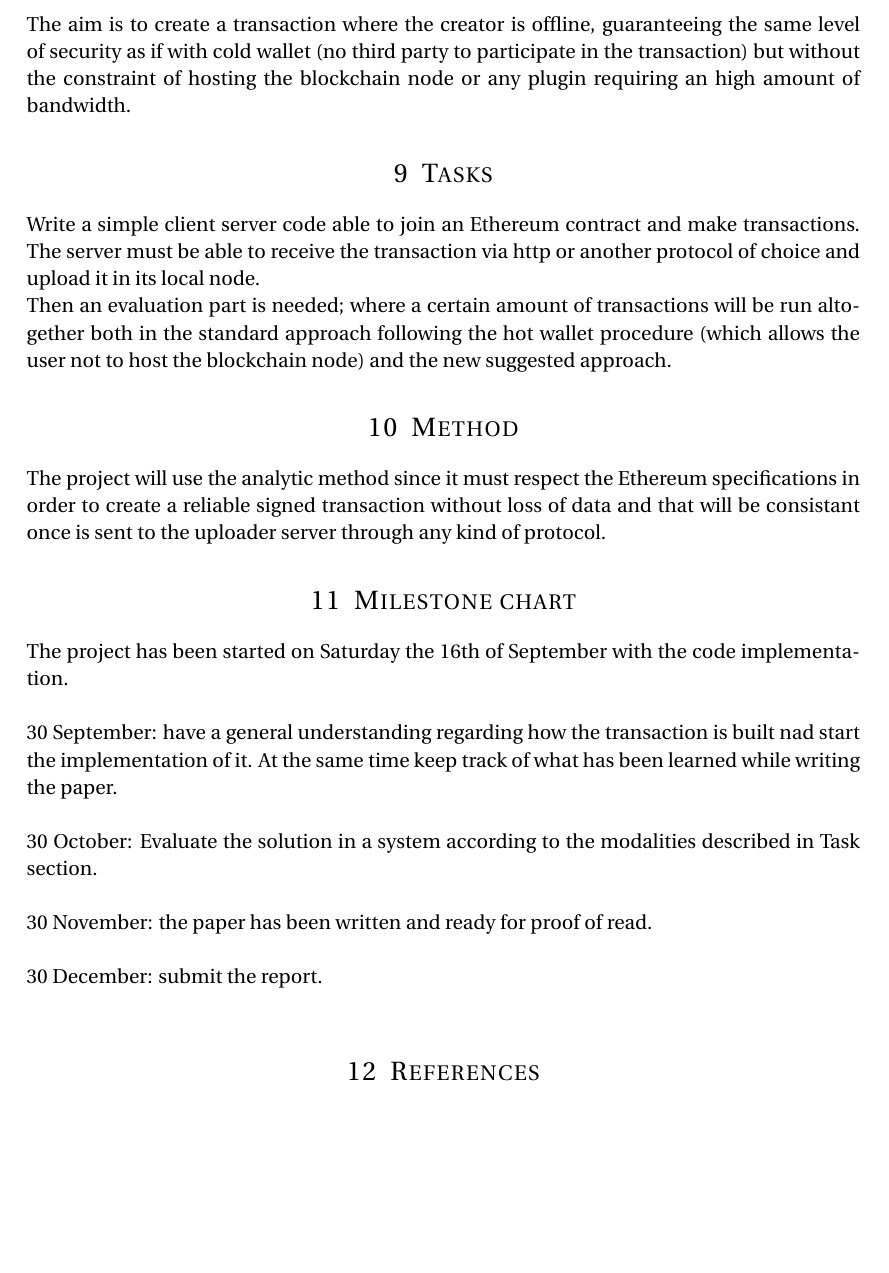
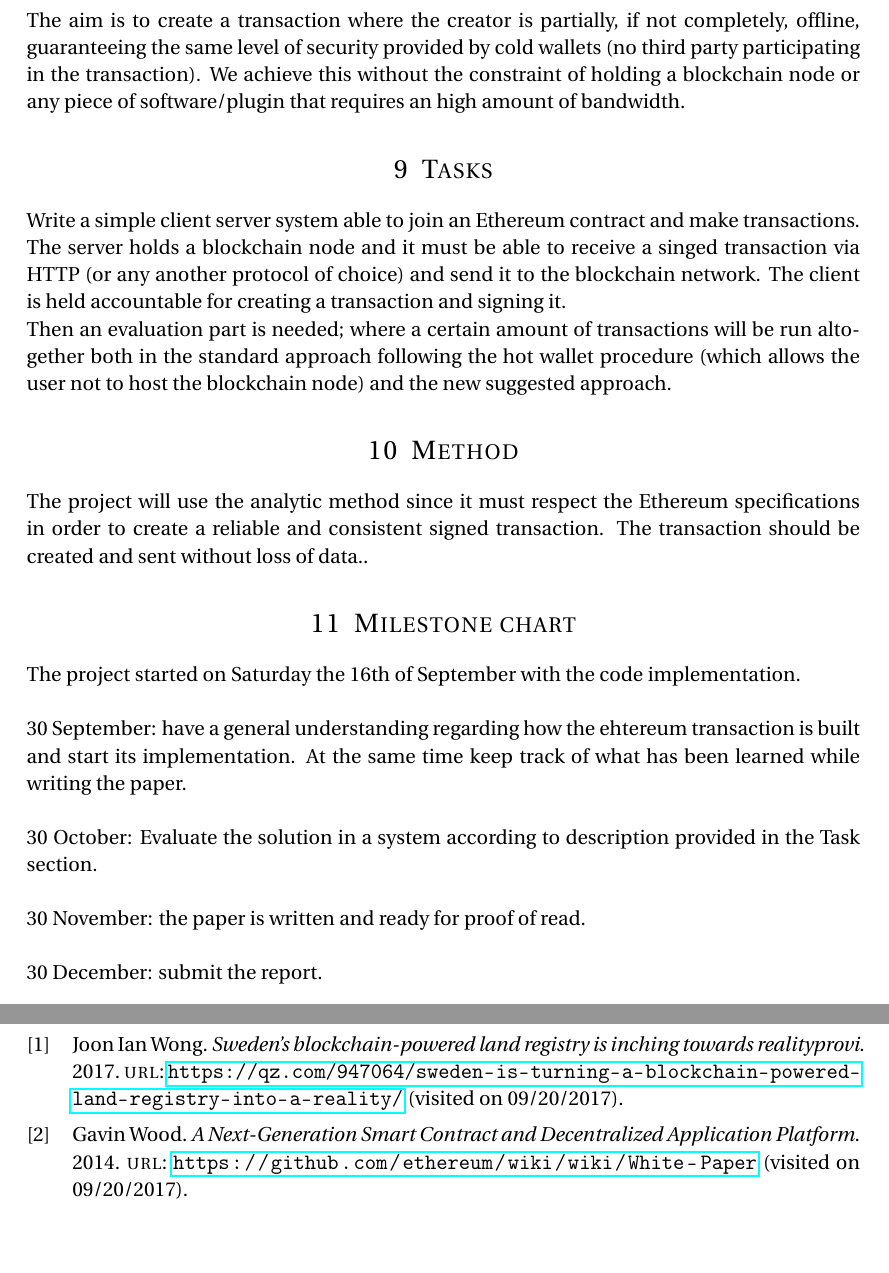
Before and after one commit to bloodybit/ethereum-offline-transaction, a LaTeX document (Project Plan/ProjectPlan.tex): part of page 3 of 3 before the commit and two parts of pages 3 and 4 of 4 after it, the two joined at a grey line, cut so that both start at the same text, the shorter picture padded with empty space. Compiled offline with pdfLaTeX.

Commit message:
Corrections to the project plan + bibliography

```diff
--- a/Project Plan/ProjectPlan.tex
+++ b/Project Plan/ProjectPlan.tex
@@ -68,6 +68,8 @@ Project Plan \\ [25pt]
 
 \date{\normalsize\today} % Today's date or a custom date
 
+\usepackage[backend=bibtex,natbib=true]{biblatex}
+\addbibresource{mybib}
 \begin{document}
 
 \maketitle % Print the title
@@ -111,32 +113,31 @@ The purpose is to present a new approach in order to create a transaction whenev
 
 \section{Goal(s)}
 
-The aim is to create a transaction where the creator is offline, guaranteeing the same level of security as if with cold wallet (no third party to participate in the transaction) but without the constraint of hosting the blockchain node or any plugin requiring an high amount of bandwidth.
+The aim is to create a transaction where the creator is partially, if not completely, offline, guaranteeing the same level of security provided by cold wallets (no third party participating in the transaction). We achieve this without the constraint of holding a blockchain node or any piece of software/plugin that requires an high amount of bandwidth.
 
 \section{Tasks}
 
-Write a simple client server code able to join an Ethereum contract and make transactions.
-The server must be able to receive the transaction via http or another protocol of choice and upload it in its local node.
+Write a simple client server system able to join an Ethereum contract and make transactions. The server holds a blockchain node and it must be able to receive a singed transaction via HTTP (or any another protocol of choice) and send it to the blockchain network. The client is held accountable for creating a transaction and signing it.
 
 Then an evaluation part is needed; where a certain amount of transactions will be run altogether both in the standard approach following the hot wallet procedure (which allows the user not to host the blockchain node) and the new suggested approach.
 
 \section{Method}
 
-The project will use the analytic method since it must respect the Ethereum specifications in order to create a reliable signed transaction without loss of data and that will be consistant once is sent to the uploader server through any kind of protocol.
+The project will use the analytic method since it must respect the Ethereum specifications in order to create a reliable and consistent signed transaction. The transaction should be created and sent without loss of data..
 
 \section{Milestone chart}
 
-The project has been started on Saturday the 16th of September with the code implementation. \\
+The project started on Saturday the 16th of September with the code implementation. \\
 
-30 September: have a general understanding regarding how the transaction is built nad start the implementation of it. At the same time keep track of what has been learned while writing the paper. \\
+30 September: have a general understanding regarding how the ehtereum transaction is built and start its implementation. At the same time keep track of what has been learned while writing the paper. \\
 
-30 October: Evaluate the solution in a system according to the modalities described in Task section. \\
+30 October: Evaluate the solution in a system according to description provided in the Task section. \\
 
-30 November: the paper has been written and ready for proof of read. \\
+30 November: the paper is written and ready for proof of read. \\
 
 30 December: submit the report. \\
 
-\section{References}
-
+\printbibliography
+%\bibliographystyle{plain}
 
 \end{document}
```
Also changed, not shown: Project Plan/mybib.bib (added, +17 -0 lines), Project Plan/ProjectPlan.pdf, Project Plan/ProjectPlan.tex (14 more changed lines).
